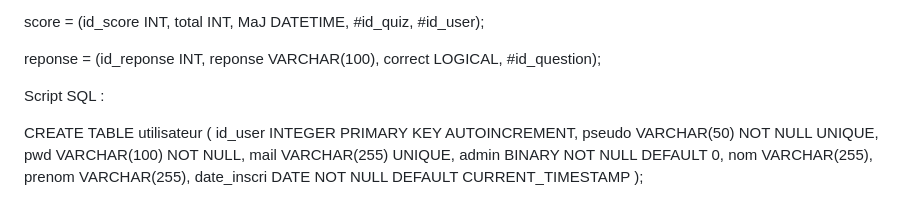
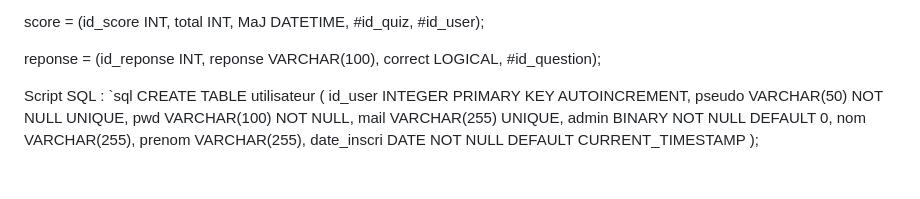
Before and after one commit to AKADortys/Ancel.Thibault, a Markdown page: README.md, the part around one of its changes. Rendered like a GitHub page.

```diff
--- a/README.md
+++ b/README.md
@@ -89,7 +89,7 @@ reponse = (id_reponse INT, reponse VARCHAR(100), correct LOGICAL, #id_question);
 
 
 Script SQL :
-
+`sql
 CREATE TABLE utilisateur
 (
     id_user INTEGER PRIMARY KEY AUTOINCREMENT,
```
Also changed, not shown: other parts of README.md (+1 -0 lines).
